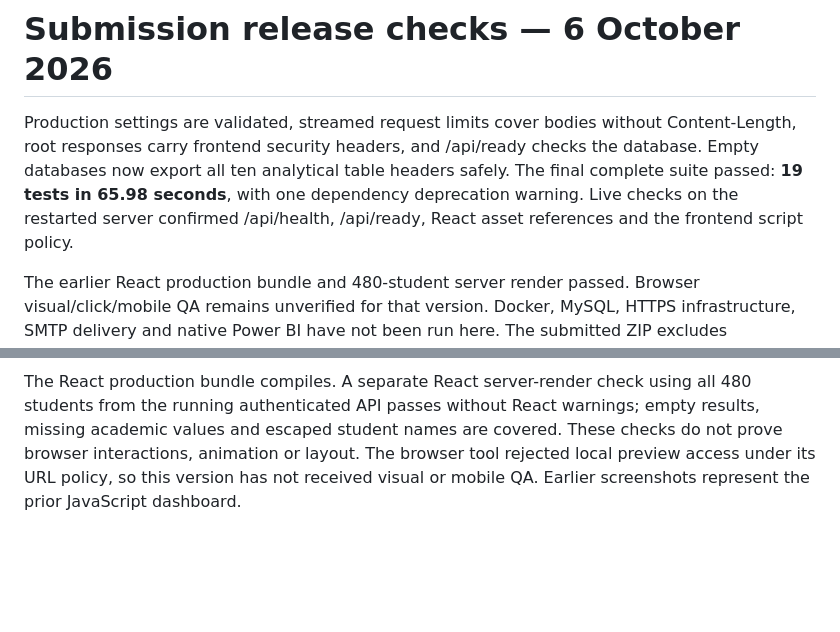
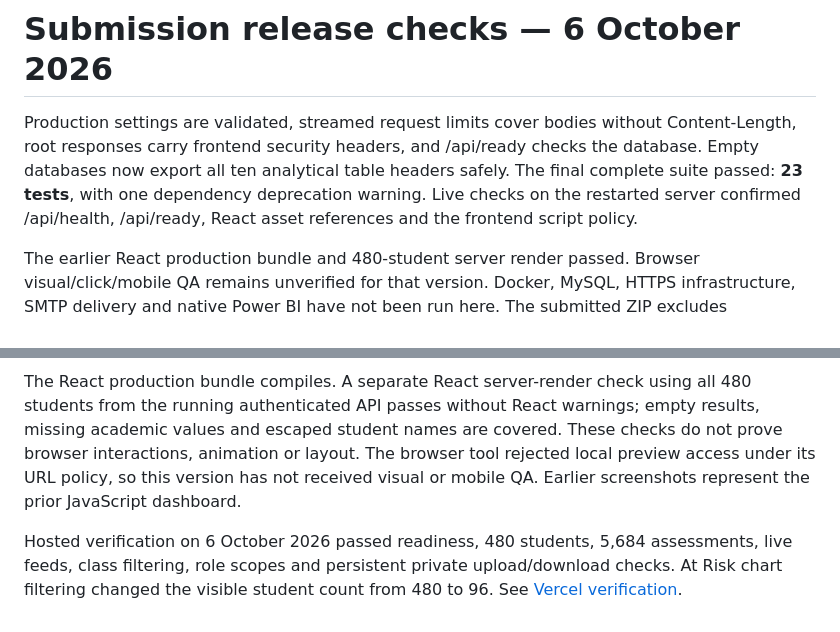
Before and after one commit to saqlain-akhtar-ops/spotting-at-risk-early, a Markdown page: docs/QA.md, 2 parts joined by grey strips. Drawn GitHub-style; blank space fills up the shorter version.

```diff
--- a/docs/QA.md
+++ b/docs/QA.md
@@ -1,6 +1,6 @@
 # Submission release checks — 6 October 2026
 
-Production settings are validated, streamed request limits cover bodies without Content-Length, root responses carry frontend security headers, and /api/ready checks the database. Empty databases now export all ten analytical table headers safely. The final complete suite passed: **19 tests in 65.98 seconds**, with one dependency deprecation warning. Live checks on the restarted server confirmed /api/health, /api/ready, React asset references and the frontend script policy.
+Production settings are validated, streamed request limits cover bodies without Content-Length, root responses carry frontend security headers, and /api/ready checks the database. Empty databases now export all ten analytical table headers safely. The final complete suite passed: **23 tests**, with one dependency deprecation warning. Live checks on the restarted server confirmed /api/health, /api/ready, React asset references and the frontend script policy.
 
 The earlier React production bundle and 480-student server render passed. Browser visual/click/mobile QA remains unverified for that version. Docker, MySQL, HTTPS infrastructure, SMTP delivery and native Power BI have not been run here. The submitted ZIP excludes operational databases, credentials, uploads and installed dependencies.
 
@@ -66,3 +66,6 @@ Browser verification showed the live fetch timestamp advancing automatically fro
 The complete isolated backend suite passes: 15 tests in 58.76 seconds. This covers category rules, authorization, support, submissions, reports, previews, data quality, saved academic updates and live Power BI table feeds. One dependency deprecation warning remains in FastAPI's TestClient.
 
 The React production bundle compiles. A separate React server-render check using all 480 students from the running authenticated API passes without React warnings; empty results, missing academic values and escaped student names are covered. These checks do not prove browser interactions, animation or layout. The browser tool rejected local preview access under its URL policy, so this version has not received visual or mobile QA. Earlier screenshots represent the prior JavaScript dashboard.
+
+
+Hosted verification on 6 October 2026 passed readiness, 480 students, 5,684 assessments, live feeds, class filtering, role scopes and persistent private upload/download checks. At Risk chart filtering changed the visible student count from 480 to 96. See [Vercel verification](VERCEL-README.md).
```
Also changed, not shown: README.md (+2 -2 lines), docs/VERCEL-README.md (+4 -0 lines).
